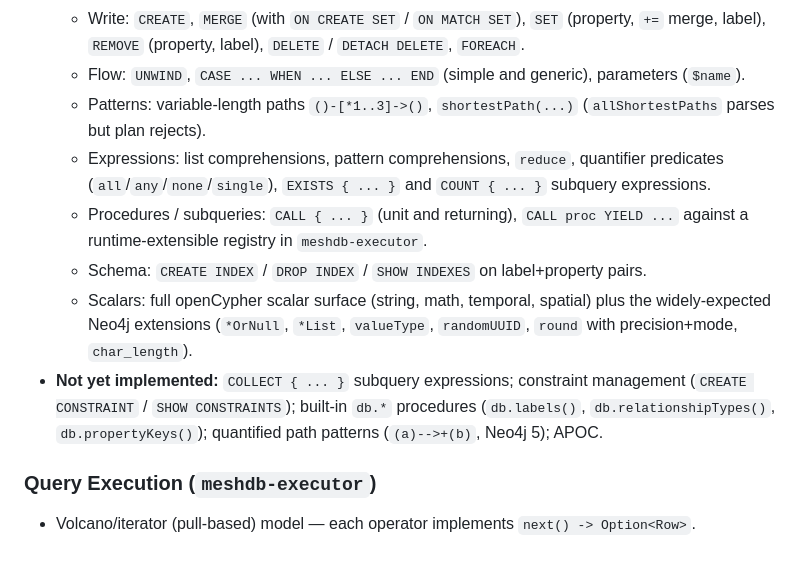
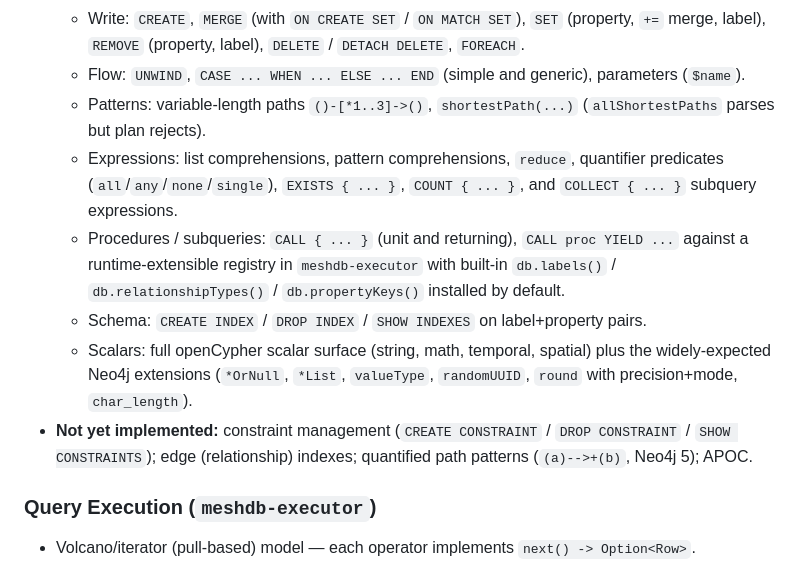
Before and after one commit to mesh-db/mesh, a Markdown page: CLAUDE.md, the part around the change. GitHub-like rendering.

Commit message:
CLAUDE.md: move COLLECT{} and db.* procedures to implemented
Follow-up to dbdd4ca0, which shipped the `COLLECT { ... }` subquery
expression and the built-in `db.labels()`, `db.relationshipTypes()`,
`db.propertyKeys()` procedures. Those items now appear in the
implemented surface and are removed from the "not yet implemented"
list. Remaining gaps called out: constraint management, edge
(relationship) indexes, quantified path patterns, and APOC.

```diff
--- a/CLAUDE.md
+++ b/CLAUDE.md
@@ -45,11 +45,11 @@ mesh/
   - Write: `CREATE`, `MERGE` (with `ON CREATE SET` / `ON MATCH SET`), `SET` (property, `+=` merge, label), `REMOVE` (property, label), `DELETE` / `DETACH DELETE`, `FOREACH`.
   - Flow: `UNWIND`, `CASE ... WHEN ... ELSE ... END` (simple and generic), parameters (`$name`).
   - Patterns: variable-length paths `()-[*1..3]->()`, `shortestPath(...)` (`allShortestPaths` parses but plan rejects).
-  - Expressions: list comprehensions, pattern comprehensions, `reduce`, quantifier predicates (`all`/`any`/`none`/`single`), `EXISTS { ... }` and `COUNT { ... }` subquery expressions.
-  - Procedures / subqueries: `CALL { ... }` (unit and returning), `CALL proc YIELD ...` against a runtime-extensible registry in `meshdb-executor`.
+  - Expressions: list comprehensions, pattern comprehensions, `reduce`, quantifier predicates (`all`/`any`/`none`/`single`), `EXISTS { ... }`, `COUNT { ... }`, and `COLLECT { ... }` subquery expressions.
+  - Procedures / subqueries: `CALL { ... }` (unit and returning), `CALL proc YIELD ...` against a runtime-extensible registry in `meshdb-executor` with built-in `db.labels()` / `db.relationshipTypes()` / `db.propertyKeys()` installed by default.
   - Schema: `CREATE INDEX` / `DROP INDEX` / `SHOW INDEXES` on label+property pairs.
   - Scalars: full openCypher scalar surface (string, math, temporal, spatial) plus the widely-expected Neo4j extensions (`*OrNull`, `*List`, `valueType`, `randomUUID`, `round` with precision+mode, `char_length`).
-- **Not yet implemented:** `COLLECT { ... }` subquery expressions; constraint management (`CREATE CONSTRAINT` / `SHOW CONSTRAINTS`); built-in `db.*` procedures (`db.labels()`, `db.relationshipTypes()`, `db.propertyKeys()`); quantified path patterns (`(a)-->+(b)`, Neo4j 5); APOC.
+- **Not yet implemented:** constraint management (`CREATE CONSTRAINT` / `DROP CONSTRAINT` / `SHOW CONSTRAINTS`); edge (relationship) indexes; quantified path patterns (`(a)-->+(b)`, Neo4j 5); APOC.
 
 ### Query Execution (`meshdb-executor`)
 - Volcano/iterator (pull-based) model — each operator implements `next() -> Option<Row>`.
```
